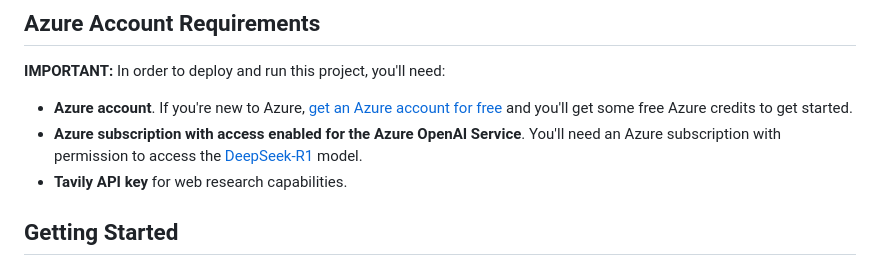
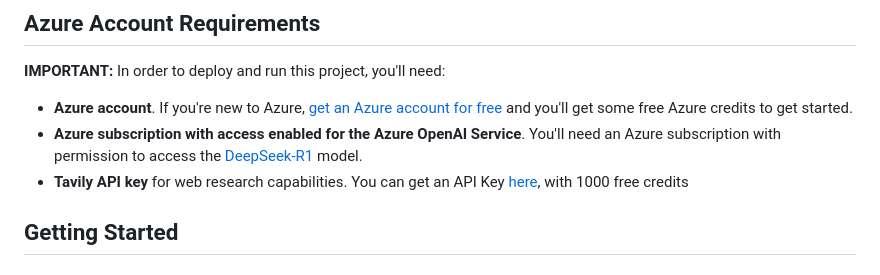
Before and after one commit to Azure-Samples/deepresearch, a Markdown page: README.md, the part around the change. GitHub-like rendering.

```diff
--- a/README.md
+++ b/README.md
@@ -58,7 +58,7 @@ The Azure Deep Research project provides the following features:
 
 * **Azure account**. If you're new to Azure, [get an Azure account for free](https://azure.microsoft.com/free/cognitive-search/) and you'll get some free Azure credits to get started.
 * **Azure subscription with access enabled for the Azure OpenAI Service**. You'll need an Azure subscription with permission to access the [DeepSeek-R1](https://azure.microsoft.com/en-us/products/ai-services/openai-service/) model.
-* **Tavily API key** for web research capabilities.
+* **Tavily API key** for web research capabilities. You can get an API Key [here](https://app.tavily.com/home), with 1000 free credits
 
 ## Getting Started
 
```
